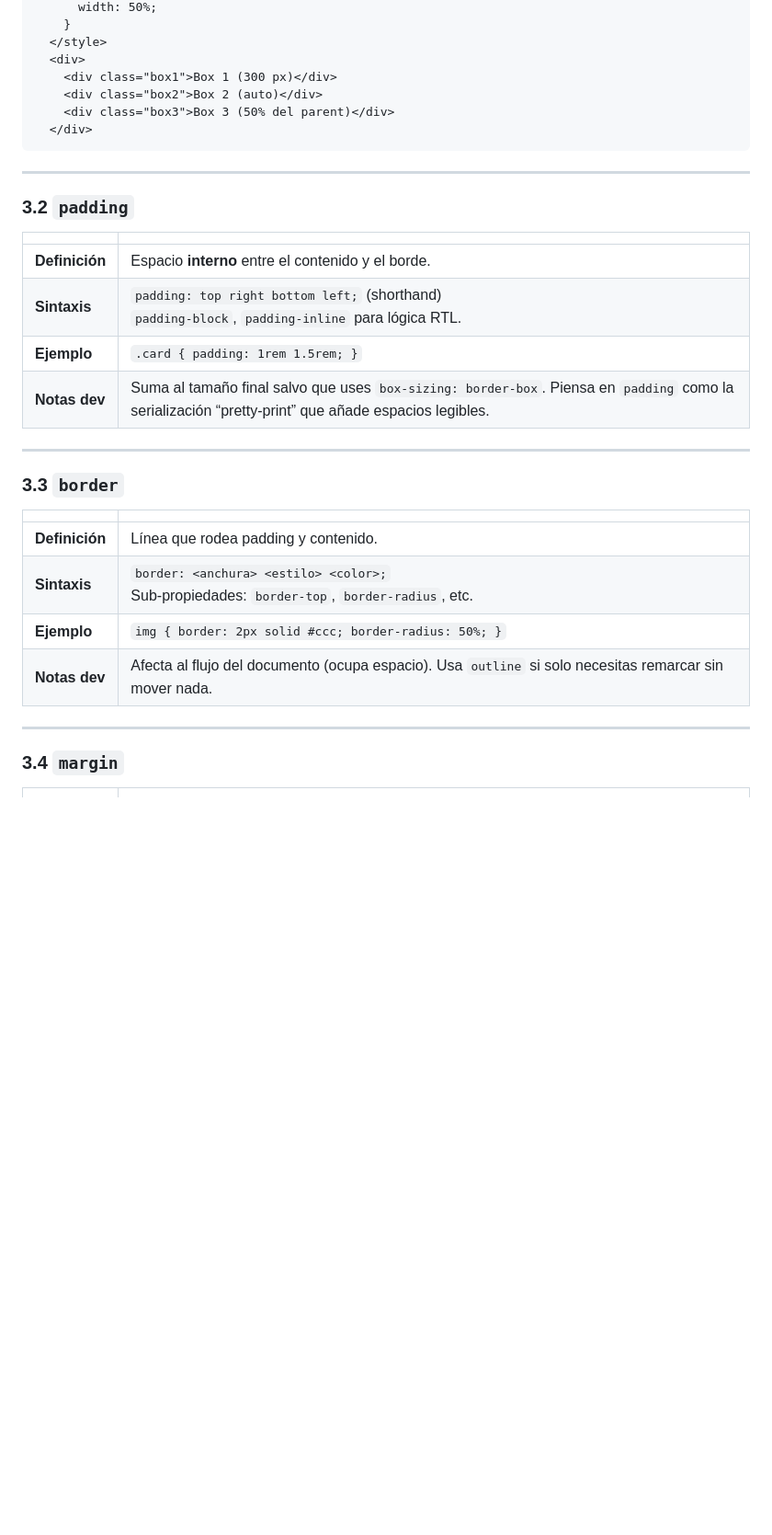
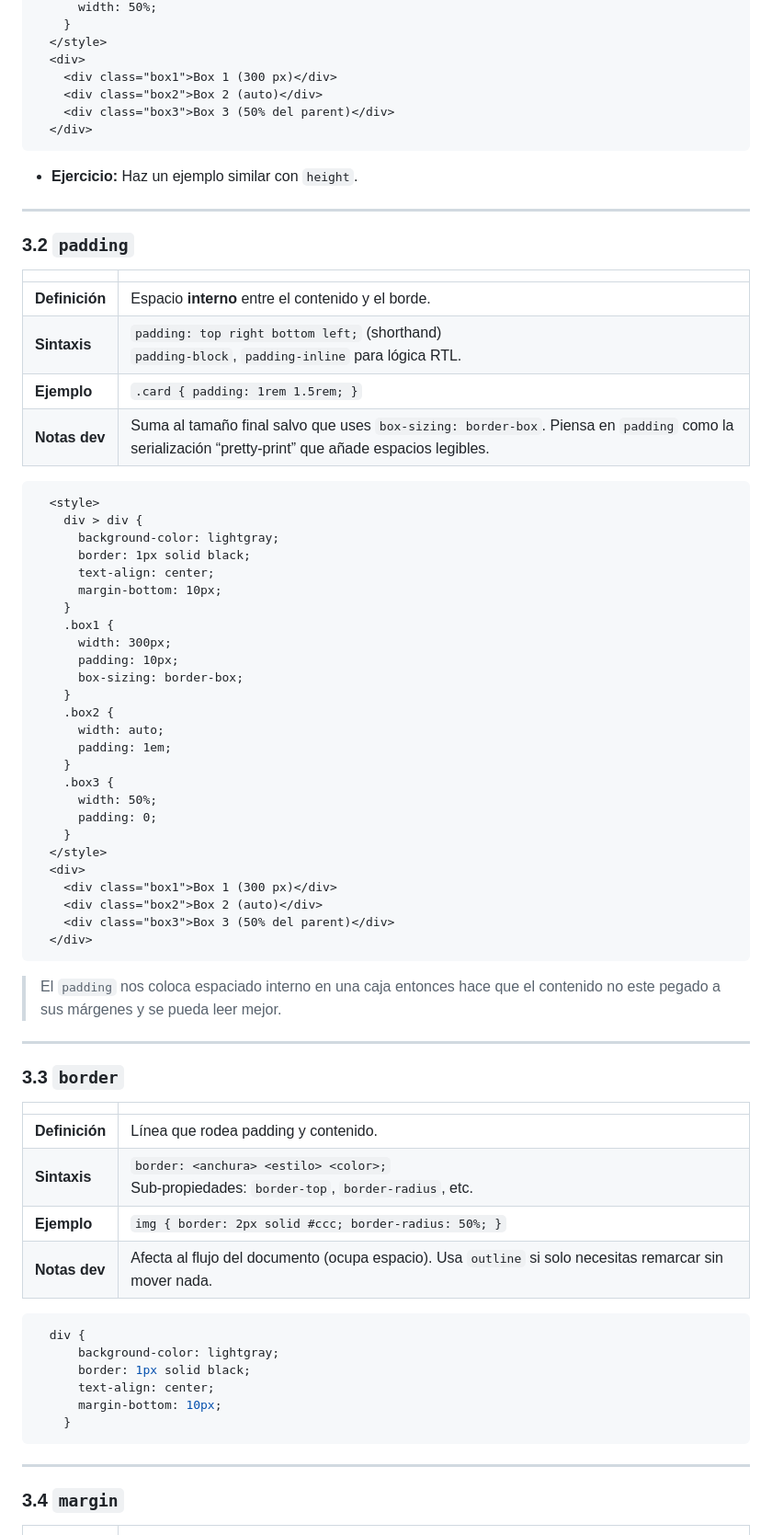
Before and after one commit to cesarlpb/IFCD63-open-source-backend-web-developer, a Markdown page: 2.css/temas.md, the part around the change printed below. Shown: that part at 92% size. Rendered like a GitHub page; blank space fills up the shorter version.

Commit message:
añado ejercicios de box model de CSS

````diff
--- a/2.css/temas.md
+++ b/2.css/temas.md
@@ -373,6 +373,8 @@ Tipo/Pseudo-elemento (0-0-1) > Universal *
   </div>
 ```
 
+- **Ejercicio:** Haz un ejemplo similar con `height`.
+
 ---
 
 ### 3.2 `padding`
@@ -382,6 +384,37 @@ Tipo/Pseudo-elemento (0-0-1) > Universal *
 |**Sintaxis**|`padding: top right bottom left;` (shorthand) <br>`padding-block`, `padding-inline` para lógica RTL.|
 |**Ejemplo**|`.card { padding: 1rem 1.5rem; }`|
 |**Notas dev**|Suma al tamaño final salvo que uses `box-sizing: border-box`. Piensa en `padding` como la serialización “pretty-print” que añade espacios legibles.|
+
+```html
+  <style>
+    div > div {
+      background-color: lightgray;
+      border: 1px solid black;
+      text-align: center;
+      margin-bottom: 10px;
+    }
+    .box1 {
+      width: 300px;
+      padding: 10px;
+      box-sizing: border-box;
+    }
+    .box2 {
+      width: auto;
+      padding: 1em;
+    }
+    .box3 {
+      width: 50%;
+      padding: 0;
+    }
+  </style>
+  <div>
+    <div class="box1">Box 1 (300 px)</div>
+    <div class="box2">Box 2 (auto)</div>
+    <div class="box3">Box 3 (50% del parent)</div>
+  </div>
+```
+
+> El `padding` nos coloca espaciado interno en una caja entonces hace que el contenido no este pegado a sus márgenes y se pueda leer mejor.
 
 ---
 
@@ -393,6 +426,15 @@ Tipo/Pseudo-elemento (0-0-1) > Universal *
 |**Ejemplo**|`img { border: 2px solid #ccc; border-radius: 50%; }`|
 |**Notas dev**|Afecta al flujo del documento (ocupa espacio). Usa `outline` si solo necesitas remarcar sin mover nada.|
 
+```css
+  div {
+      background-color: lightgray;
+      border: 1px solid black;
+      text-align: center;
+      margin-bottom: 10px;
+    }
+```
+
 ---
 
 ### 3.4 `margin`
````
Also changed, not shown: other parts of 2.css/temas.md (+28 -1 lines), 2.css/ejercicios/box-model.md (added, +92 -0 lines).
